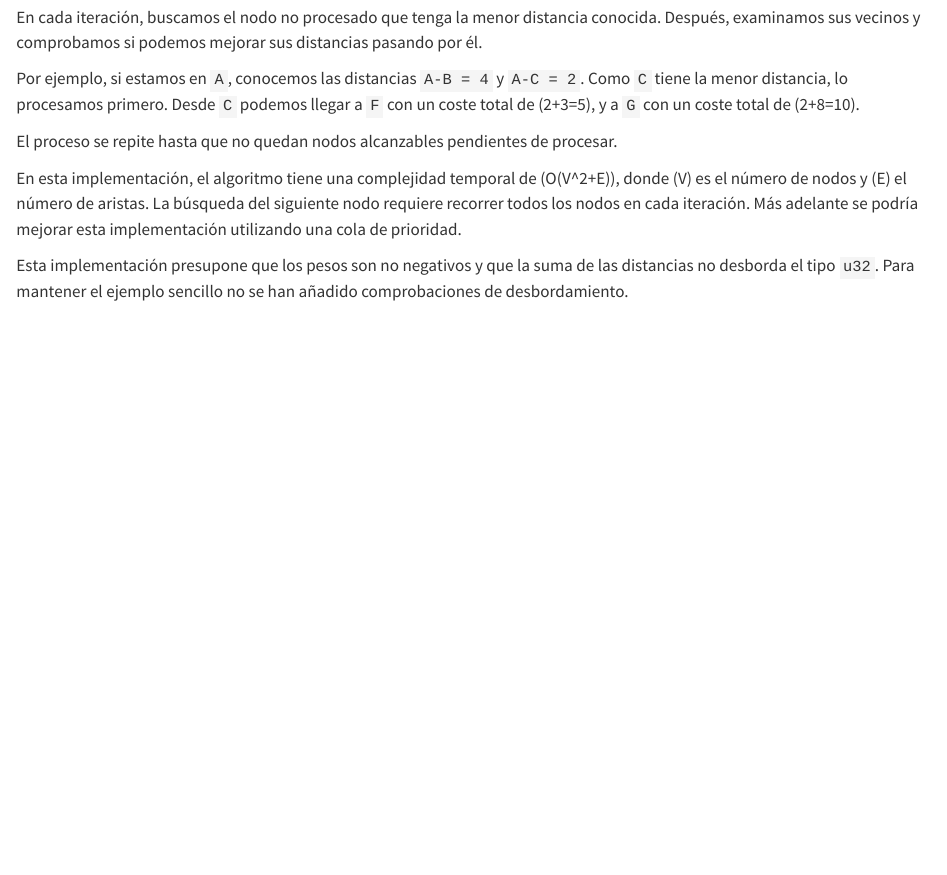
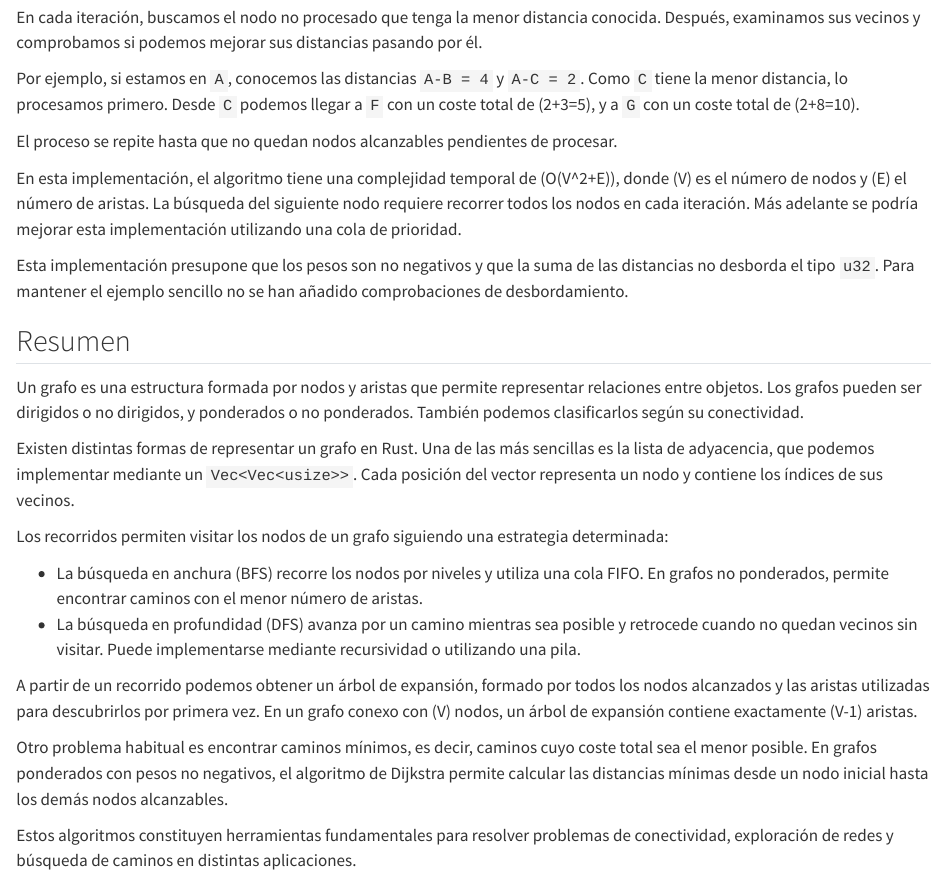
Before and after one commit to maop72/rust-apuntes, a Quarto document (29-grafos.qmd): the page in a window 1100 px wide, from 11250 px down. Rendered offline with R 4.5, knitr and Pandoc in place of Quarto, with nearby package versions.

Commit message:
Añade resumen tema grafos

```diff
--- a/29-grafos.qmd
+++ b/29-grafos.qmd
@@ -669,3 +665,41 @@ Esta implementación presupone que los pesos son no negativos y
 que la suma de las distancias no desborda el tipo `u32`. Para
 mantener el ejemplo sencillo no se han añadido comprobaciones de
 desbordamiento.
+
+## Resumen
+
+Un grafo es una estructura formada por nodos y aristas que
+permite representar relaciones entre objetos. Los grafos pueden
+ser dirigidos o no dirigidos, y ponderados o no ponderados.
+También podemos clasificarlos según su conectividad.
+
+Existen distintas formas de representar un grafo en Rust. Una de
+las más sencillas es la lista de adyacencia, que podemos
+implementar mediante un `Vec<Vec<usize>>`. Cada posición del
+vector representa un nodo y contiene los índices de sus vecinos.
+
+Los recorridos permiten visitar los nodos de un grafo siguiendo
+una estrategia determinada:
+
+- La búsqueda en anchura (BFS) recorre los nodos por niveles y
+  utiliza una cola FIFO. En grafos no ponderados, permite
+  encontrar caminos con el menor número de aristas.
+- La búsqueda en profundidad (DFS) avanza por un camino mientras
+  sea posible y retrocede cuando no quedan vecinos sin visitar.
+  Puede implementarse mediante recursividad o utilizando una
+  pila.
+
+A partir de un recorrido podemos obtener un árbol de expansión,
+formado por todos los nodos alcanzados y las aristas utilizadas
+para descubrirlos por primera vez. En un grafo conexo con (V)
+nodos, un árbol de expansión contiene exactamente (V-1) aristas.
+
+Otro problema habitual es encontrar caminos mínimos, es decir,
+caminos cuyo coste total sea el menor posible. En grafos
+ponderados con pesos no negativos, el algoritmo de Dijkstra
+permite calcular las distancias mínimas desde un nodo inicial
+hasta los demás nodos alcanzables.
+
+Estos algoritmos constituyen herramientas fundamentales para
+resolver problemas de conectividad, exploración de redes y
+búsqueda de caminos en distintas aplicaciones.
```
Also changed, not shown: 29-grafos.qmd (4 more changed lines).
